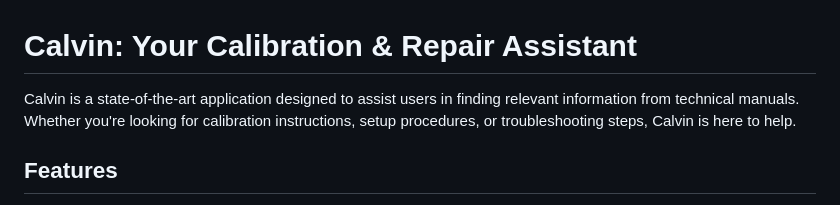
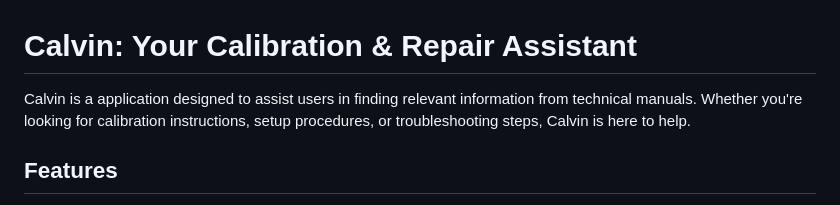
Before and after one commit to guacamole-hunter/calvin, a Markdown page: README.md, the part around the change. GitHub-like rendering.

```diff
--- a/README.md
+++ b/README.md
@@ -1,6 +1,6 @@
 # Calvin: Your Calibration & Repair Assistant
 
-Calvin is a state-of-the-art application designed to assist users in finding relevant information from technical manuals. Whether you're looking for calibration instructions, setup procedures, or troubleshooting steps, Calvin is here to help.
+Calvin is a application designed to assist users in finding relevant information from technical manuals. Whether you're looking for calibration instructions, setup procedures, or troubleshooting steps, Calvin is here to help.
 
 ## Features
 
```
